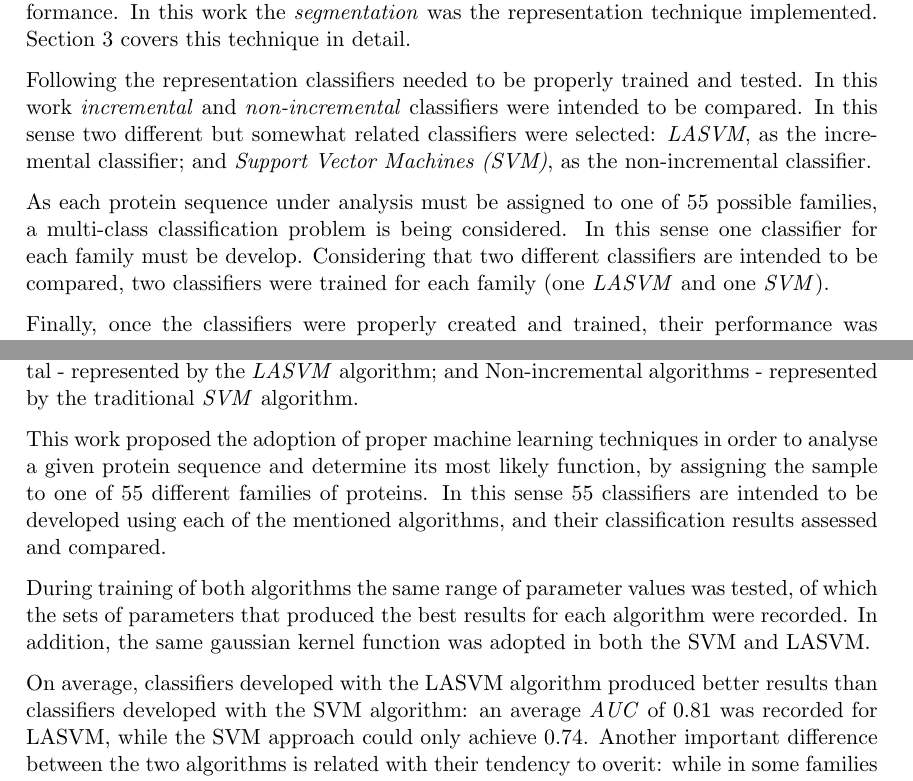
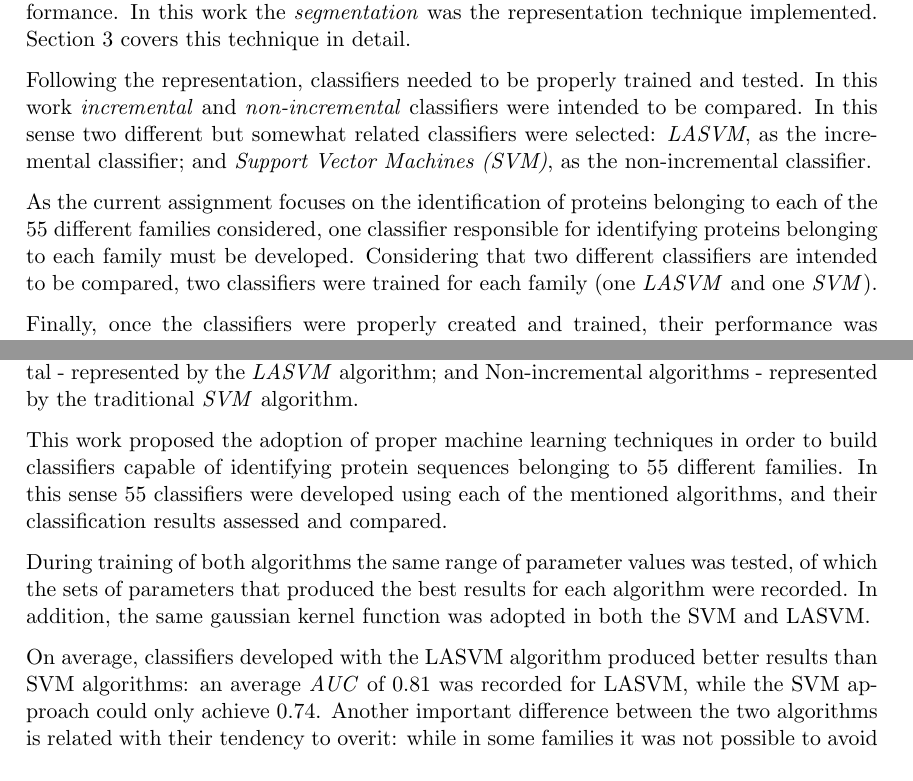
Before and after one commit to jpleitao/ATRSI-Assignments, a LaTeX document (TP3/report/main.tex): two parts of pages 4 and 10 of 12, joined at a grey line, cut so that both start at the same text. Compiled offline with pdfLaTeX.

Commit message:
Final tweaks to the report

```diff
--- a/TP3/report/main.tex
+++ b/TP3/report/main.tex
@@ -118,9 +118,9 @@ In an initial stage, a pre-processing of the \emph{SCOP40} data was conducted, a
 
 Probably the most important step in this assignment, data representation can be seen as an advanced pre-processing step to transform the data to be feed to a classifier. It strongly conditions the final performance of the classifiers as an inappropriate representation does not allow for a good separation of the data, therefore leading to poor classification performance. In this work the \emph{segmentation} was the representation technique implemented. Section \ref{data_representation} covers this technique in detail.
 
-Following the representation classifiers needed to be properly trained and tested. In this work \emph{incremental} and \emph{non-incremental} classifiers were intended to be compared. In this sense two different but somewhat related classifiers were selected: \emph{LASVM}, as the incremental classifier; and \emph{Support Vector Machines (SVM)}, as the non-incremental classifier.
+Following the representation, classifiers needed to be properly trained and tested. In this work \emph{incremental} and \emph{non-incremental} classifiers were intended to be compared. In this sense two different but somewhat related classifiers were selected: \emph{LASVM}, as the incremental classifier; and \emph{Support Vector Machines (SVM)}, as the non-incremental classifier.
 
-As each protein sequence under analysis must be assigned to one of 55 possible families, a multi-class classification problem is being considered. In this sense one classifier for each family must be develop. Considering that two different classifiers are intended to be compared, two classifiers were trained for each family (one \emph{LASVM} and one \emph{SVM}).
+As the current assignment focuses on the identification of proteins belonging to each of the 55 different families considered, one classifier responsible for identifying proteins belonging to each family must be developed. Considering that two different classifiers are intended to be compared, two classifiers were trained for each family (one \emph{LASVM} and one \emph{SVM}).
 
 Finally, once the classifiers were properly created and trained, their performance was assessed with the testing dataset, following an analysis of the test results in order to determine which approach registered better results, if any. Considering the fact that the \emph{SCOP40} is an highly unbalanced dataset (indeed, a fact that is very common in problems of this nature in computational biology) the different approaches were not compared with respect to their accuracy, but with respect to the \emph{Area Under Curve} (AUC) metric.
 
@@ -449,11 +449,11 @@ Like in the previous exercise, in some cases it was not possible to learn a clas
 
 The documented assignment addresses the protein classification problem, focusing on the comparison of two types of machine learning approaches to tackle such problem: Incremental - represented by the \emph{LASVM} algorithm; and Non-incremental algorithms - represented by the traditional \emph{SVM} algorithm.
 
-This work proposed the adoption of proper machine learning techniques in order to analyse a given protein sequence and determine its most likely function, by assigning the sample to one of 55 different families of proteins. In this sense 55 classifiers are intended to be developed using each of the mentioned algorithms, and their classification results assessed and compared.
+This work proposed the adoption of proper machine learning techniques in order to build classifiers capable of identifying protein sequences belonging to 55 different families. In this sense 55 classifiers were developed using each of the mentioned algorithms, and their classification results assessed and compared.
 
 During training of both algorithms the same range of parameter values was tested, of which the sets of parameters that produced the best results for each algorithm were recorded. In addition, the same gaussian kernel function was adopted in both the SVM and LASVM.
 
-On average, classifiers developed with the LASVM algorithm produced better results than classifiers developed with the SVM algorithm: an average \emph{AUC} of $0.81$ was recorded for LASVM, while the SVM approach could only achieve $0.74$. Another important difference between the two algorithms is related with their tendency to overit: while in some families it was not possible to avoid obtaining an overfitted SVM model, LASVM algorithms do not appear to be suffering from this problem. Such a result can be explained by LASVM's incremental training mechanisms.
+On average, classifiers developed with the LASVM algorithm produced better results than SVM algorithms: an average \emph{AUC} of $0.81$ was recorded for LASVM, while the SVM approach could only achieve $0.74$. Another important difference between the two algorithms is related with their tendency to overit: while in some families it was not possible to avoid obtaining an overfitted SVM model, LASVM algorithms do not appear to be suffering from this problem. Such a result can be explained by LASVM's incremental training mechanisms.
 
 Another interesting finding has to due with the fact that the best registered results in the test dataset do not correspond to high performances in the training dataset: In some cases an AUC of $1.0$ (or very close to this value) can be achieved in the training dataset, to which corresponds an AUC of about $0.9$ in the test dataset; on the other hand, the best results in the test dataset (with an AUC of about $0.99$) registered significantly smaller performances in the train dataset: AUC ranging between $0.7$ and $0.8$.
 
```
Also changed, not shown: TP3/report/main.pdf, TP3/report/main.tex (12 more changed lines), 2 other files.
